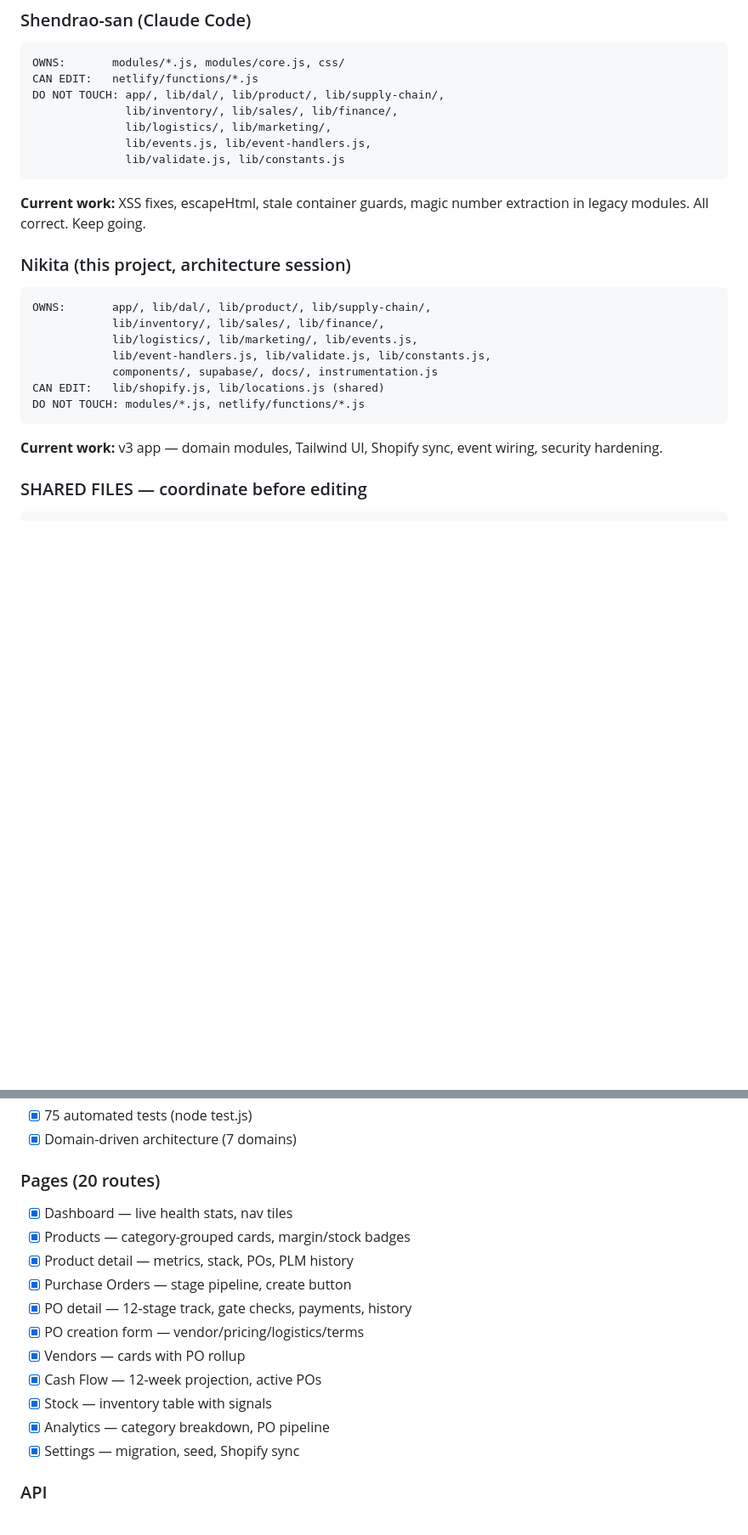
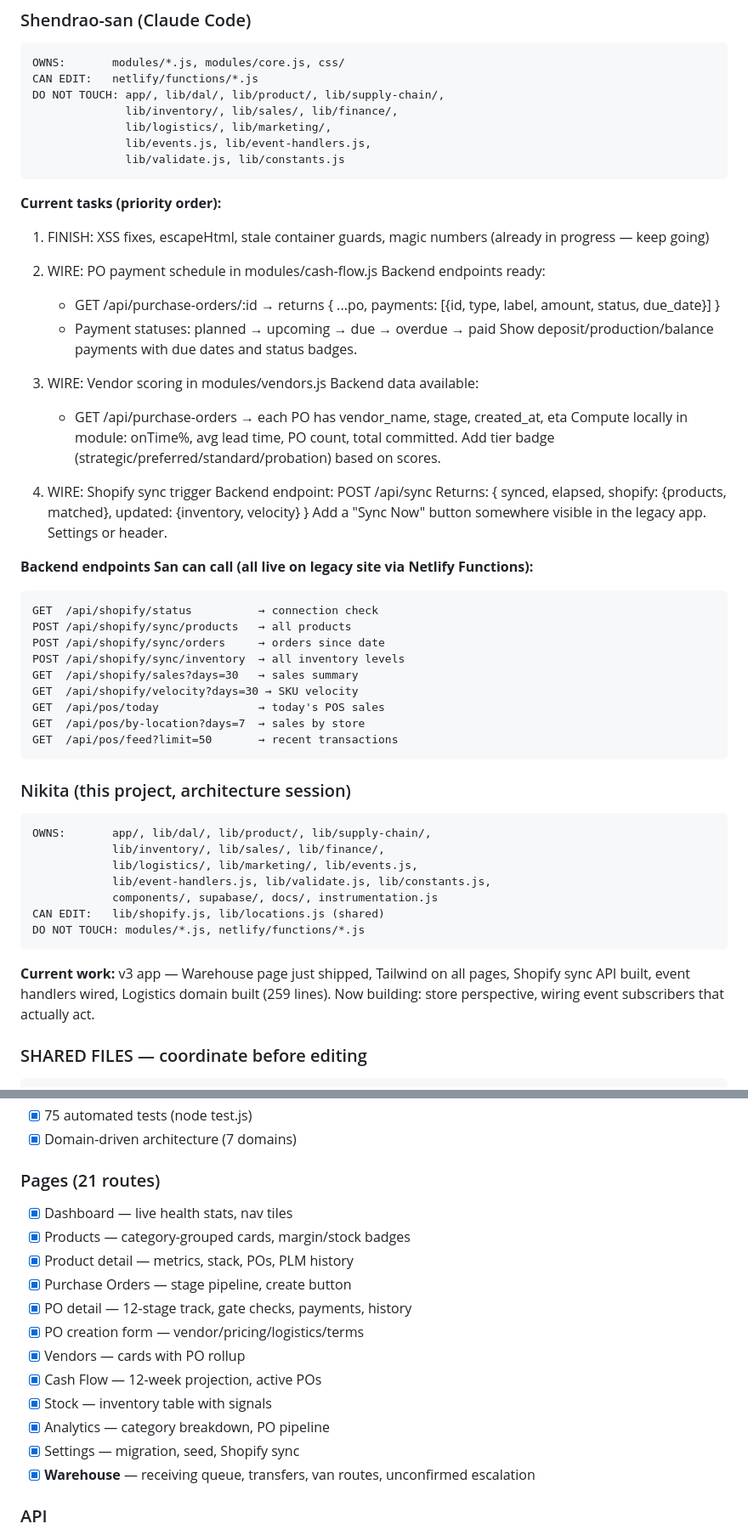
Before and after one commit to reuven-kaminetzky/atica-ops, a Markdown page: COORDINATION.md, 2 parts joined by grey strips. Shown at 85% size. Drawn GitHub-style; blank space fills up the shorter version.

Commit message:
docs: update COORDINATION.md with San's specific tasks + backend endpoints
San now has:
1. Finish XSS/escapeHtml/stale container/magic numbers (in progress)
2. Wire PO payment schedule in cash-flow module (backend ready: GET /api/purchase-orders/:id returns payments array)
3. Wire vendor scoring in vendors module (compute from PO data)
4. Wire Shopify sync trigger button (POST /api/sync)

Listed all backend endpoints San can call from legacy modules.

````diff
--- a/COORDINATION.md
+++ b/COORDINATION.md
@@ -25,8 +25,41 @@ DO NOT TOUCH: app/, lib/dal/, lib/product/, lib/supply-chain/,
               lib/events.js, lib/event-handlers.js,
               lib/validate.js, lib/constants.js
 ```
-**Current work:** XSS fixes, escapeHtml, stale container guards,
-magic number extraction in legacy modules. All correct. Keep going.
+
+**Current tasks (priority order):**
+
+1. FINISH: XSS fixes, escapeHtml, stale container guards, magic numbers
+   (already in progress — keep going)
+
+2. WIRE: PO payment schedule in modules/cash-flow.js
+   Backend endpoints ready:
+   - GET /api/purchase-orders/:id → returns { ...po, payments: [{id, type, label, amount, status, due_date}] }
+   - Payment statuses: planned → upcoming → due → overdue → paid
+   Show deposit/production/balance payments with due dates and status badges.
+
+3. WIRE: Vendor scoring in modules/vendors.js
+   Backend data available:
+   - GET /api/purchase-orders → each PO has vendor_name, stage, created_at, eta
+   Compute locally in module: onTime%, avg lead time, PO count, total committed.
+   Add tier badge (strategic/preferred/standard/probation) based on scores.
+
+4. WIRE: Shopify sync trigger
+   Backend endpoint: POST /api/sync
+   Returns: { synced, elapsed, shopify: {products, matched}, updated: {inventory, velocity} }
+   Add a "Sync Now" button somewhere visible in the legacy app. Settings or header.
+
+**Backend endpoints San can call (all live on legacy site via Netlify Functions):**
+```
+GET  /api/shopify/status          → connection check
+POST /api/shopify/sync/products   → all products
+POST /api/shopify/sync/orders     → orders since date
+POST /api/shopify/sync/inventory  → all inventory levels
+GET  /api/shopify/sales?days=30   → sales summary
+GET  /api/shopify/velocity?days=30 → SKU velocity
+GET  /api/pos/today               → today's POS sales
+GET  /api/pos/by-location?days=7  → sales by store
+GET  /api/pos/feed?limit=50       → recent transactions
+```
 
 ### Nikita (this project, architecture session)
 ```
@@ -38,8 +71,9 @@ OWNS:       app/, lib/dal/, lib/product/, lib/supply-chain/,
 CAN EDIT:   lib/shopify.js, lib/locations.js (shared)
 DO NOT TOUCH: modules/*.js, netlify/functions/*.js
 ```
-**Current work:** v3 app — domain modules, Tailwind UI, Shopify sync,
-event wiring, security hardening.
+**Current work:** v3 app — Warehouse page just shipped, Tailwind on all pages,
+Shopify sync API built, event handlers wired, Logistics domain built (259 lines).
+Now building: store perspective, wiring event subscribers that actually act.
 
 ### SHARED FILES — coordinate before editing
 ```
@@ -80,7 +114,7 @@ These sessions were built for the legacy monolith. If reactivated:
 - [x] 75 automated tests (node test.js)
 - [x] Domain-driven architecture (7 domains)
 
-### Pages (20 routes)
+### Pages (21 routes)
 - [x] Dashboard — live health stats, nav tiles
 - [x] Products — category-grouped cards, margin/stock badges
 - [x] Product detail — metrics, stack, POs, PLM history
@@ -92,6 +126,7 @@ These sessions were built for the legacy monolith. If reactivated:
 - [x] Stock — inventory table with signals
 - [x] Analytics — category breakdown, PO pipeline
 - [x] Settings — migration, seed, Shopify sync
+- [x] **Warehouse** — receiving queue, transfers, van routes, unconfirmed escalation
 
 ### API
 - [x] GET/POST /api/purchase-orders
````
